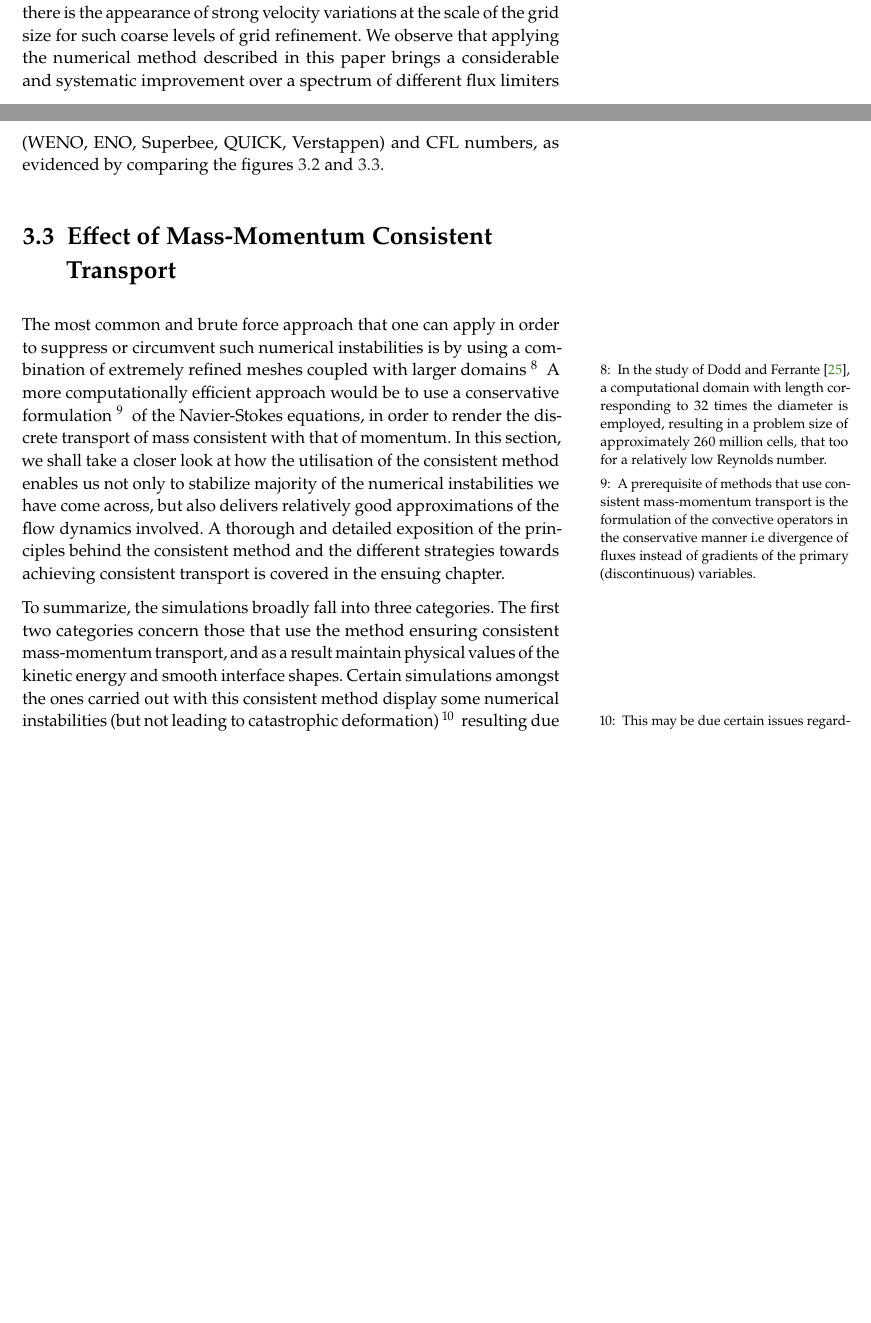
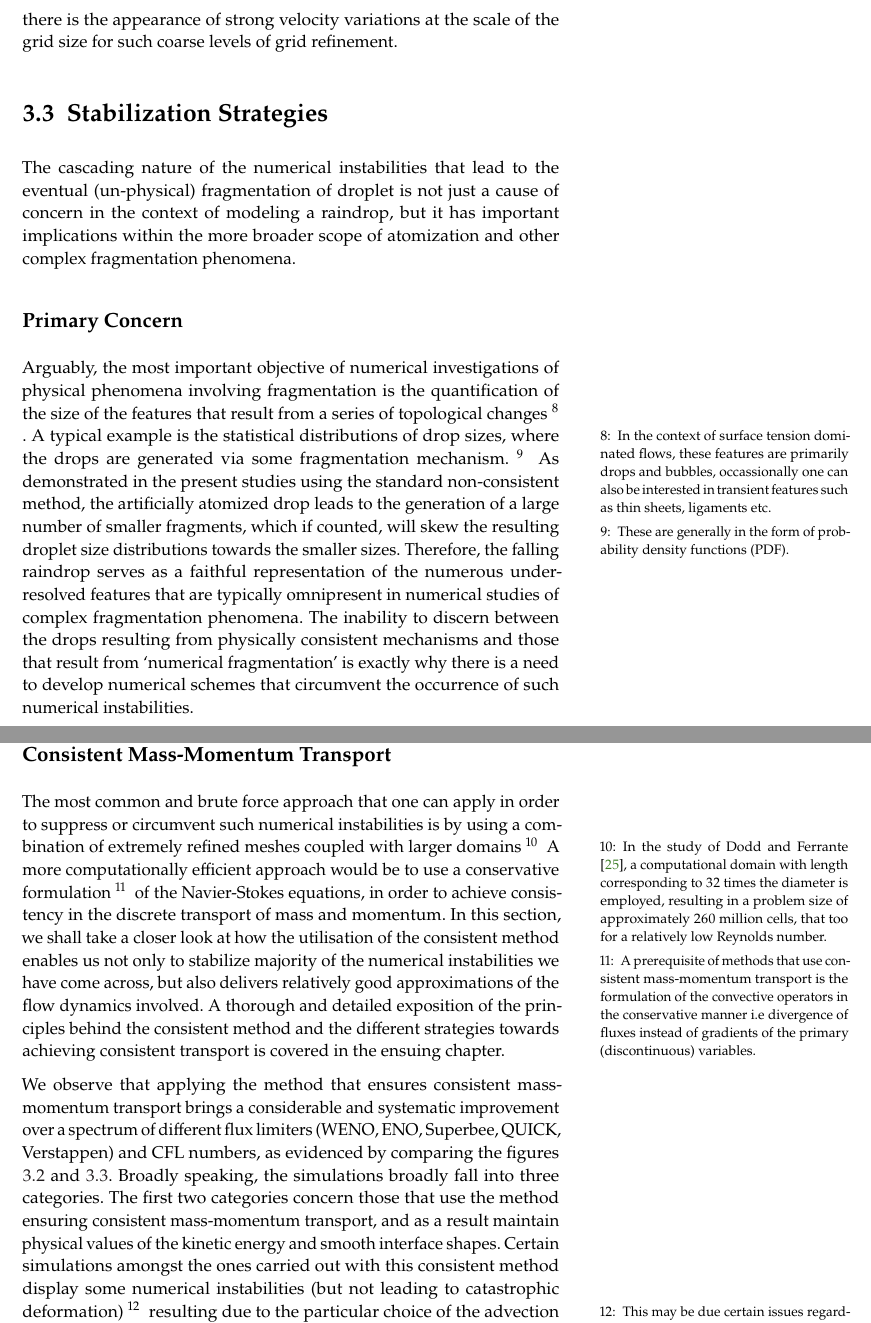
Before and after one commit to palsagar/thesis, a LaTeX thesis (main.tex, which reads chapters/raindrop.tex): two parts of pages 28 and 30 of 70 before the commit and two parts of pages 30 and 31 of 71 after it, joined at a grey line, cut so that both start at the same text, the shorter picture padded with empty space. Compiled offline with pdfLaTeX.

Commit message:
raindrop chapter finished git add *

```diff
--- a/chapters/raindrop.tex
+++ b/chapters/raindrop.tex
@@ -242,10 +245,6 @@ Therefore, even though the velocity field is continuous across the
 interface (in the discrete sense) in the absence of mass transfer,
 there is the appearance of strong velocity variations at the
 scale of the grid size for such coarse levels of grid refinement.
-We observe that applying the numerical method described in this
-paper brings a considerable and systematic improvement over a
-spectrum of different flux limiters (WENO, ENO, Superbee, QUICK, Verstappen)
-and CFL numbers, as evidenced by comparing the figures \ref{pressure_1} and \ref{pressure_2}.
 
 \begin{figure*}
 \begin{center}
@@ -268,7 +267,40 @@ The droplet resolution for both methods is $D/h = 16$ .}
 
 %---------------------------------------------------------------
 
-\section{Effect of Mass-Momentum Consistent Transport}
+\section{Stabilization Strategies}
+
+The cascading nature of the numerical instabilities that lead to
+the eventual (un-physical) fragmentation of droplet is not just a
+cause of concern in the context of modeling a raindrop, but it has important
+implications within the more broader scope of
+atomization and other complex fragmentation phenomena.
+
+
+\subsection*{Primary Concern}
+Arguably, the most important objective of numerical investigations of physical
+phenomena involving fragmentation is the quantification of the size of
+the features that result from a series of topological changes
+\sidenote{In the context of surface tension dominated flows, these features are
+primarily drops and bubbles, occassionally one can also be
+interested in transient features such as thin sheets, ligaments etc. }.
+A typical example is the statistical distributions of drop sizes,
+where the drops are generated via some fragmentation mechanism.
+\sidenote{These are generally in the form of probability density functions (PDF).}
+As demonstrated in the present studies using the standard non-consistent method,
+the artificially atomized drop leads to the generation of a large number of
+smaller fragments, which if counted, will skew the resulting droplet size
+distributions towards the smaller sizes.
+Therefore, the falling raindrop serves as a faithful representation of the
+numerous under-resolved features that are typically omnipresent in
+numerical studies of complex fragmentation phenomena.
+The inability to discern between the drops resulting from physically consistent
+mechanisms and those that result from `numerical fragmentation' is exactly
+why there is a need to develop numerical schemes that circumvent the occurrence
+of such numerical instabilities.
+
+
+
+\subsection*{Consistent Mass-Momentum Transport}
 
 The most common and brute force approach that one can apply
 in order to suppress or circumvent such numerical instabilities is
@@ -283,7 +315,7 @@ conservative formulation
 is the formulation of the convective operators in the conservative manner i.e
 divergence of fluxes instead of gradients of the primary (discontinuous) variables.}
 of the Navier-Stokes equations, in order
-to render the discrete transport of mass consistent with that of momentum.
+to achieve consistency in the discrete transport of mass and momentum.
 In this section, we shall take a closer look at how the utilisation of
 the consistent method enables us not only to stabilize majority of the numerical
 instabilities we have come across, but also delivers relatively good approximations
@@ -291,10 +323,11 @@ of the flow dynamics involved. A thorough and detailed exposition of the princip
 behind the consistent method and the different strategies towards achieving consistent
 transport is covered in the ensuing chapter.
 
-
-
-
-To summarize, the simulations broadly fall into three categories.
+We observe that applying the method that ensures consistent mass-momentum
+transport brings a considerable and systematic improvement over a
+spectrum of different flux limiters (WENO, ENO, Superbee, QUICK, Verstappen)
+and CFL numbers, as evidenced by comparing the figures \ref{pressure_1} and \ref{pressure_2}.
+Broadly speaking, the simulations broadly fall into three categories.
 The first two categories concern those that use the method ensuring
 consistent mass-momentum transport, and as a result maintain
 physical values of the kinetic energy and smooth interface shapes.
```
Also changed, not shown: main.pdf, chapters/raindrop.tex (16 more changed lines).
